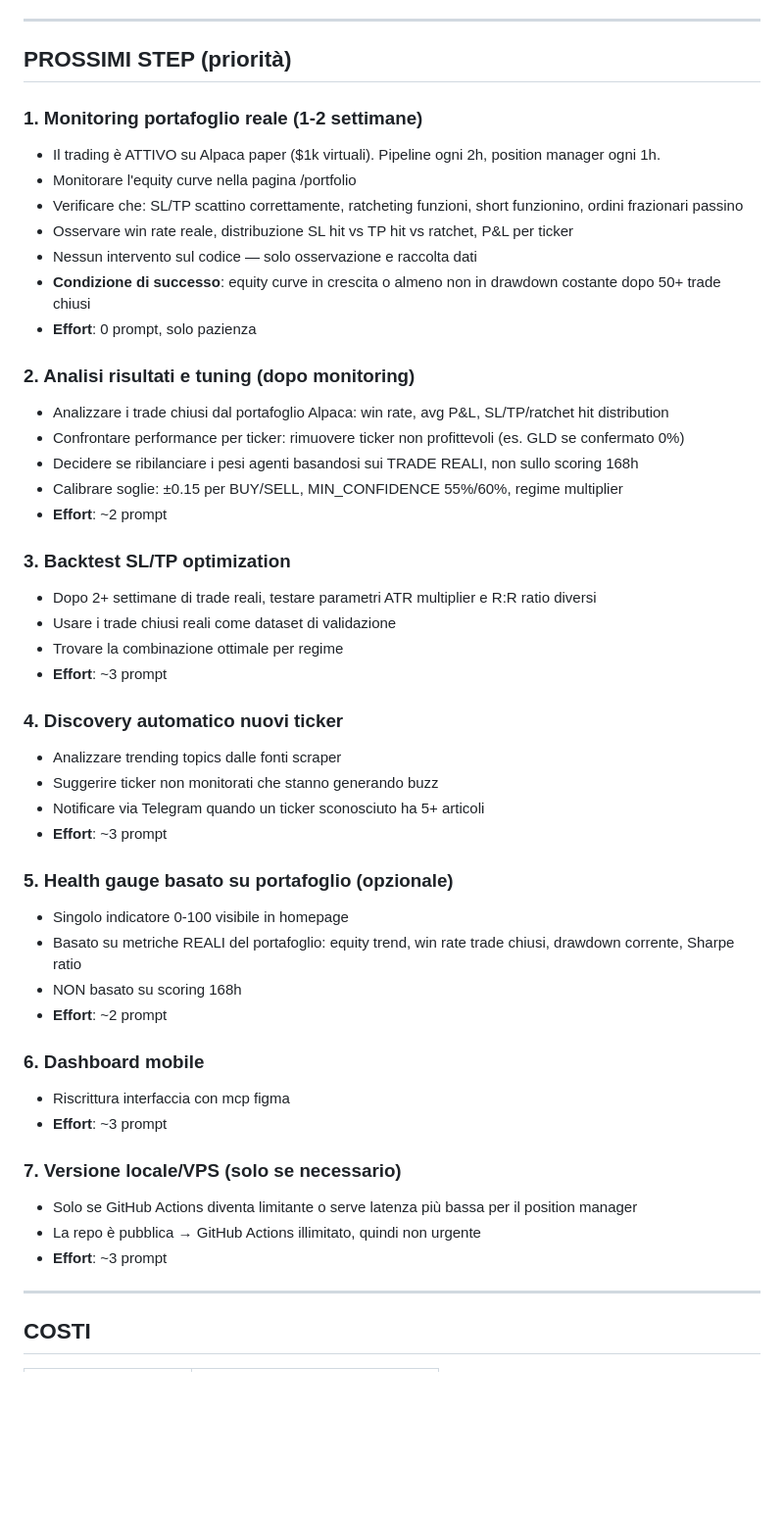
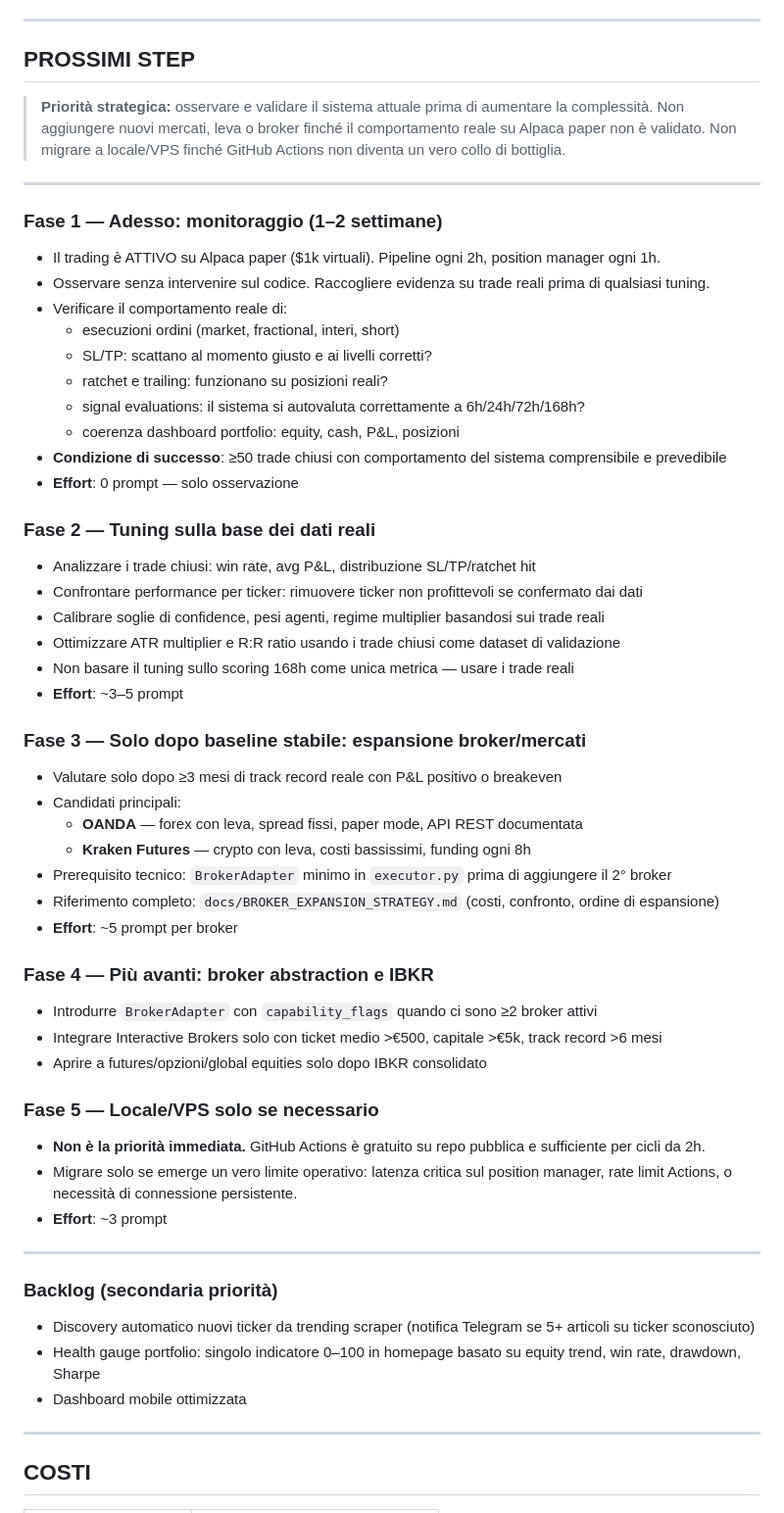
Before and after one commit to KingGio0326/CreativityLand, a Markdown page: ROADMAP.md, the part around one of its changes. Shown at 98% size. Rendered like a GitHub page; blank space fills up the shorter version.

Commit message:
docs: restructure roadmap to reflect new strategic priority
New priority order: observe current system → tune on real data →
only then consider broker/market expansion or infra migration.

ROADMAP.md:
- Replaced flat numbered list with explicit Fase 1–5 structure
- Added strategic note at top: no new brokers/leverage before
  validating real behavior; no local/VPS until Actions is actually
  a bottleneck
- Fase 1 (now): monitor ≥50 closed trades, zero code changes
- Fase 2: tune confidence/weights/ATR based on real trade data
- Fase 3: broker expansion (OANDA/Kraken) only after ≥3 months
  stable baseline
- Fase 4: BrokerAdapter abstraction + IBKR, longer term
- Fase 5: local/VPS only if GitHub Actions becomes a real limit
- Removed old "Backtest SL/TP optimization" step (backtester removed)
- Kept backlog items (ticker discovery, health gauge, mobile UI)
- Updated date to 2026-04-07

docs/BROKER_EXPANSION_STRATEGY.md:
- Added priority note to section 5 clarifying broker expansion is
  NOT the next immediate step; observation and tuning come first
- Split Phase 0 into "0 — observe" and "0b — tune" for clarity

Co-Authored-By: Claude Sonnet 4.6 <noreply@anthropic.com>

```diff
--- a/ROADMAP.md
+++ b/ROADMAP.md
@@ -52,50 +52,65 @@ Ultimo aggiornamento: 2026-04-01.
 
 ---
 
-## PROSSIMI STEP (priorità)
+## PROSSIMI STEP
 
-### 1. Monitoring portafoglio reale (1-2 settimane)
+> **Priorità strategica:** osservare e validare il sistema attuale prima di aumentare la complessità.
+> Non aggiungere nuovi mercati, leva o broker finché il comportamento reale su Alpaca paper non è validato.
+> Non migrare a locale/VPS finché GitHub Actions non diventa un vero collo di bottiglia.
+
+---
+
+### Fase 1 — Adesso: monitoraggio (1–2 settimane)
+
 - Il trading è ATTIVO su Alpaca paper ($1k virtuali). Pipeline ogni 2h, position manager ogni 1h.
-- Monitorare l'equity curve nella pagina /portfolio
-- Verificare che: SL/TP scattino correttamente, ratcheting funzioni, short funzionino, ordini frazionari passino
-- Osservare win rate reale, distribuzione SL hit vs TP hit vs ratchet, P&L per ticker
-- Nessun intervento sul codice — solo osservazione e raccolta dati
-- **Condizione di successo**: equity curve in crescita o almeno non in drawdown costante dopo 50+ trade chiusi
-- **Effort**: 0 prompt, solo pazienza
+- Osservare senza intervenire sul codice. Raccogliere evidenza su trade reali prima di qualsiasi tuning.
+- Verificare il comportamento reale di:
+  - esecuzioni ordini (market, fractional, interi, short)
+  - SL/TP: scattano al momento giusto e ai livelli corretti?
+  - ratchet e trailing: funzionano su posizioni reali?
+  - signal evaluations: il sistema si autovaluta correttamente a 6h/24h/72h/168h?
+  - coerenza dashboard portfolio: equity, cash, P&L, posizioni
+- **Condizione di successo**: ≥50 trade chiusi con comportamento del sistema comprensibile e prevedibile
+- **Effort**: 0 prompt — solo osservazione
 
-### 2. Analisi risultati e tuning (dopo monitoring)
-- Analizzare i trade chiusi dal portafoglio Alpaca: win rate, avg P&L, SL/TP/ratchet hit distribution
-- Confrontare performance per ticker: rimuovere ticker non profittevoli (es. GLD se confermato 0%)
-- Decidere se ribilanciare i pesi agenti basandosi sui TRADE REALI, non sullo scoring 168h
-- Calibrare soglie: ±0.15 per BUY/SELL, MIN_CONFIDENCE 55%/60%, regime multiplier
-- **Effort**: ~2 prompt
+### Fase 2 — Tuning sulla base dei dati reali
 
-### 3. Backtest SL/TP optimization
-- Dopo 2+ settimane di trade reali, testare parametri ATR multiplier e R:R ratio diversi
-- Usare i trade chiusi reali come dataset di validazione
-- Trovare la combinazione ottimale per regime
+- Analizzare i trade chiusi: win rate, avg P&L, distribuzione SL/TP/ratchet hit
+- Confrontare performance per ticker: rimuovere ticker non profittevoli se confermato dai dati
+- Calibrare soglie di confidence, pesi agenti, regime multiplier basandosi sui trade reali
+- Ottimizzare ATR multiplier e R:R ratio usando i trade chiusi come dataset di validazione
+- Non basare il tuning sullo scoring 168h come unica metrica — usare i trade reali
+- **Effort**: ~3–5 prompt
+
+### Fase 3 — Solo dopo baseline stabile: espansione broker/mercati
+
+- Valutare solo dopo ≥3 mesi di track record reale con P&L positivo o breakeven
+- Candidati principali:
+  - **OANDA** — forex con leva, spread fissi, paper mode, API REST documentata
+  - **Kraken Futures** — crypto con leva, costi bassissimi, funding ogni 8h
+- Prerequisito tecnico: `BrokerAdapter` minimo in `executor.py` prima di aggiungere il 2° broker
+- Riferimento completo: `docs/BROKER_EXPANSION_STRATEGY.md` (costi, confronto, ordine di espansione)
+- **Effort**: ~5 prompt per broker
+
+### Fase 4 — Più avanti: broker abstraction e IBKR
+
+- Introdurre `BrokerAdapter` con `capability_flags` quando ci sono ≥2 broker attivi
+- Integrare Interactive Brokers solo con ticket medio >€500, capitale >€5k, track record >6 mesi
+- Aprire a futures/opzioni/global equities solo dopo IBKR consolidato
+
+### Fase 5 — Locale/VPS solo se necessario
+
+- **Non è la priorità immediata.** GitHub Actions è gratuito su repo pubblica e sufficiente per cicli da 2h.
+- Migrare solo se emerge un vero limite operativo: latenza critica sul position manager, rate limit Actions, o necessità di connessione persistente.
 - **Effort**: ~3 prompt
 
-### 4. Discovery automatico nuovi ticker
-- Analizzare trending topics dalle fonti scraper
-- Suggerire ticker non monitorati che stanno generando buzz
-- Notificare via Telegram quando un ticker sconosciuto ha 5+ articoli
-- **Effort**: ~3 prompt
+---
 
-### 5. Health gauge basato su portafoglio (opzionale)
-- Singolo indicatore 0-100 visibile in homepage
-- Basato su metriche REALI del portafoglio: equity trend, win rate trade chiusi, drawdown corrente, Sharpe ratio
-- NON basato su scoring 168h
-- **Effort**: ~2 prompt
+### Backlog (secondaria priorità)
 
-### 6. Dashboard mobile
-- Riscrittura interfaccia con mcp figma
-- **Effort**: ~3 prompt
-
-### 7. Versione locale/VPS (solo se necessario)
-- Solo se GitHub Actions diventa limitante o serve latenza più bassa per il position manager
-- La repo è pubblica → GitHub Actions illimitato, quindi non urgente
-- **Effort**: ~3 prompt
+- Discovery automatico nuovi ticker da trending scraper (notifica Telegram se 5+ articoli su ticker sconosciuto)
+- Health gauge portfolio: singolo indicatore 0–100 in homepage basato su equity trend, win rate, drawdown, Sharpe
+- Dashboard mobile ottimizzata
 
 ---
 
```
Also changed, not shown: other parts of ROADMAP.md (+1 -1 lines), docs/BROKER_EXPANSION_STRATEGY.md (+8 -2 lines).
